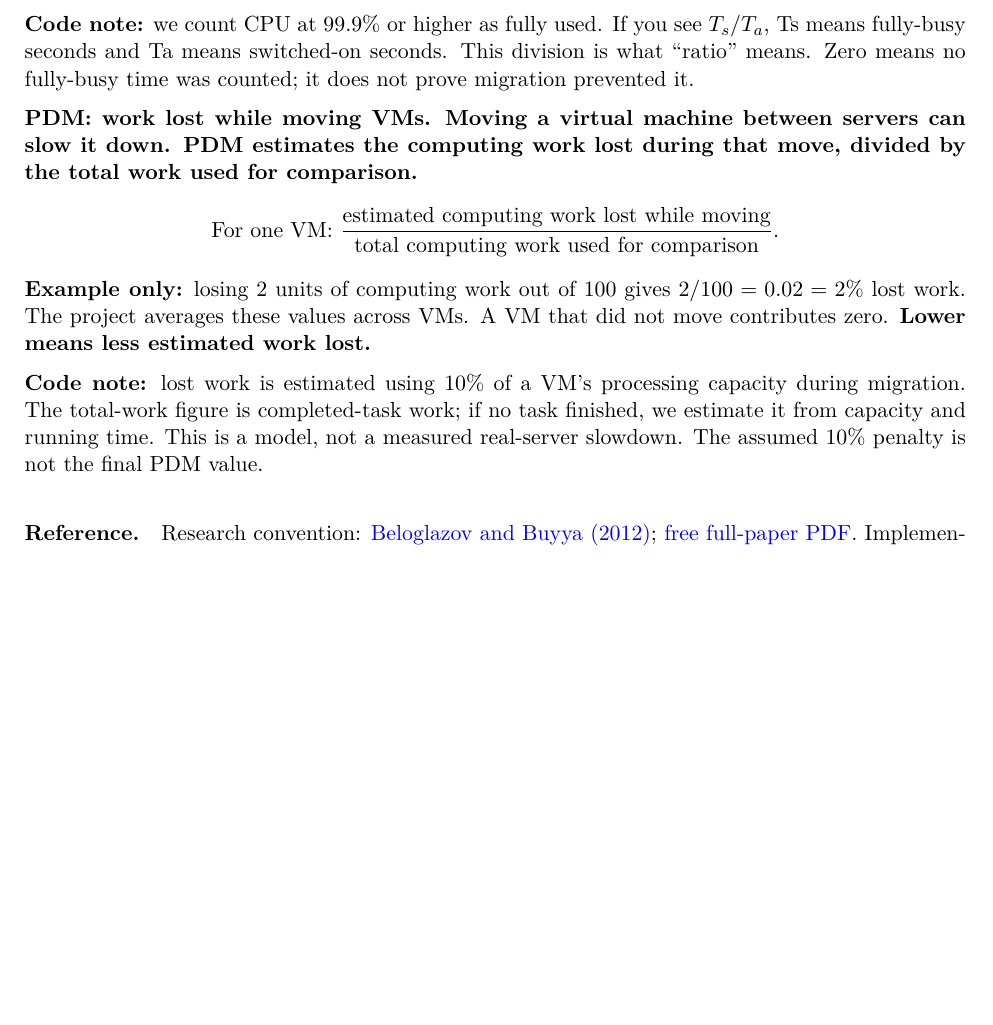
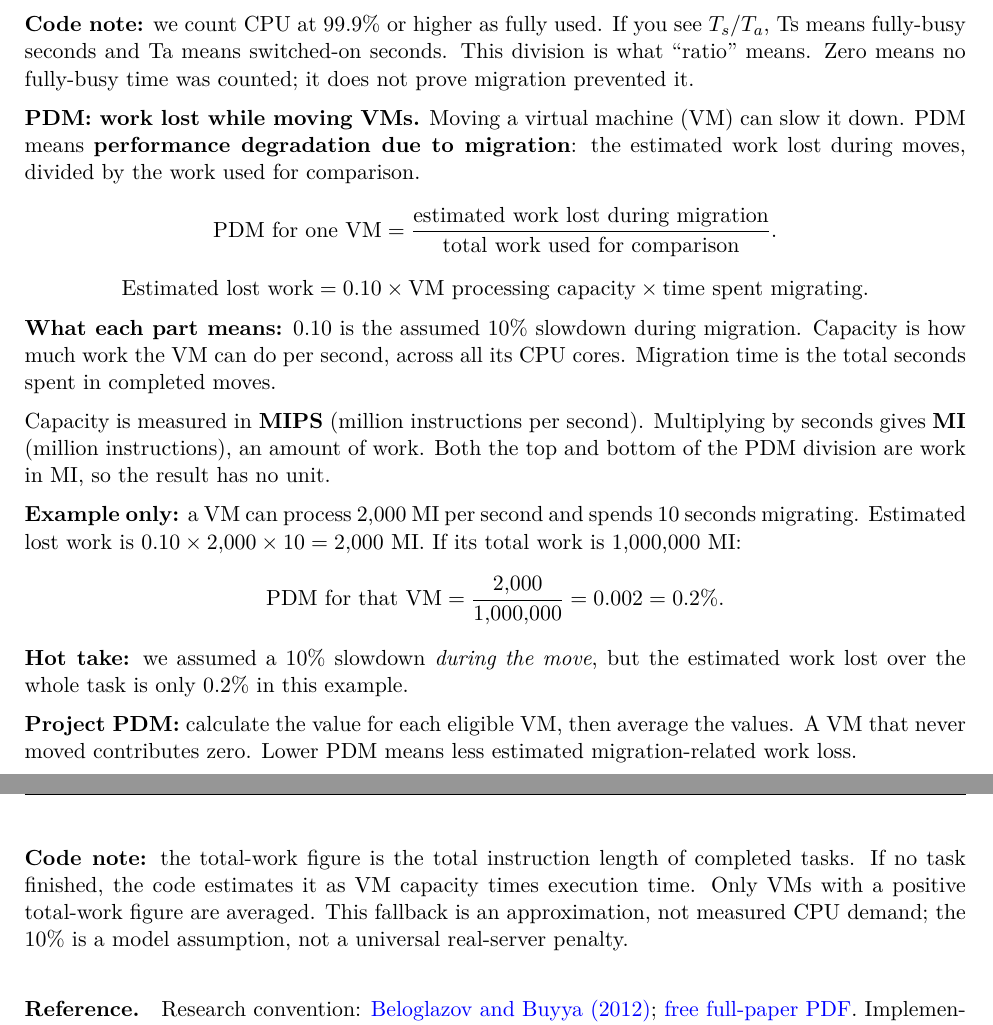
Before and after one commit to Zahid-Alabadllah/COE619-Project, a LaTeX document (docs/concepts_guide/COE619_Project_Concepts_And_Methods_Guide.tex): part of page 3 of 6 before the commit and two parts of pages 3 and 4 of 6 after it, the two joined at a grey line, cut so that both start at the same text, the shorter picture padded with empty space. Compiled offline with pdfLaTeX.

Commit message:
Expand PDM equations and worked example in plain language

```diff
--- a/docs/concepts_guide/COE619_Project_Concepts_And_Methods_Guide.tex
+++ b/docs/concepts_guide/COE619_Project_Concepts_And_Methods_Guide.tex
@@ -68,10 +68,19 @@ For the project's SLATAH, calculate this percentage for each server, then averag
 \textbf{Code note:} we count CPU at 99.9\% or higher as fully used. If you see $T_s/T_a$, Ts means fully-busy seconds and Ta means switched-on seconds. This division is what ``ratio'' means. Zero means no fully-busy time was counted; it does not prove migration prevented it.
 
 \textbf{PDM: work lost while moving VMs.}
-\textbf{Moving a virtual machine between servers can slow it down. PDM estimates the computing work lost during that move, divided by the total work used for comparison.}
-\[\text{For one VM: }\frac{\text{estimated computing work lost while moving}}{\text{total computing work used for comparison}}.\]
-\textbf{Example only:} losing 2 units of computing work out of 100 gives $2/100=0.02=2\%$ lost work. The project averages these values across VMs. A VM that did not move contributes zero. \textbf{Lower means less estimated work lost.}
+Moving a virtual machine (VM) can slow it down. PDM means \textbf{performance degradation due to migration}: the estimated work lost during moves, divided by the work used for comparison.
+\[\text{PDM for one VM}=\frac{\text{estimated work lost during migration}}{\text{total work used for comparison}}.\]
+\[\text{Estimated lost work}=0.10\times\text{VM processing capacity}\times\text{time spent migrating}.\]
+\textbf{What each part means:} 0.10 is the assumed 10\% slowdown during migration. Capacity is how much work the VM can do per second, across all its CPU cores. Migration time is the total seconds spent in completed moves.
 
-\textbf{Code note:} lost work is estimated using 10\% of a VM's processing capacity during migration. The total-work figure is completed-task work; if no task finished, we estimate it from capacity and running time. This is a model, not a measured real-server slowdown. The assumed 10\% penalty is not the final PDM value.
+Capacity is measured in \textbf{MIPS} (million instructions per second). Multiplying by seconds gives \textbf{MI} (million instructions), an amount of work. Both the top and bottom of the PDM division are work in MI, so the result has no unit.
+
+\textbf{Example only:} a VM can process 2,000 MI per second and spends 10 seconds migrating. Estimated lost work is $0.10\times2{,}000\times10=2{,}000$ MI. If its total work is 1,000,000 MI:
+\[\text{PDM for that VM}=\frac{2{,}000}{1{,}000{,}000}=0.002=0.2\%.\]
+\textbf{Hot take:} we assumed a 10\% slowdown \emph{during the move}, but the estimated work lost over the whole task is only 0.2\% in this example.
+
+\textbf{Project PDM:} calculate the value for each eligible VM, then average the values. A VM that never moved contributes zero. Lower PDM means less estimated migration-related work loss.
+
+\textbf{Code note:} the total-work figure is the total instruction length of completed tasks. If no task finished, the code estimates it as VM capacity times execution time. Only VMs with a positive total-work figure are averaged. This fallback is an approximation, not measured CPU demand; the 10\% is a model assumption, not a universal real-server penalty.
 \paragraph{Reference.} Research convention: \href{https://doi.org/10.1002/cpe.1867}{Beloglazov and Buyya (2012)}; \href{https://beloglazov.info/papers/2012-optimal-algorithms-ccpe.pdf}{free full-paper PDF}. Implementation: \href{https://javadoc.io/doc/org.cloudsimplus/cloudsim-plus/8.0.0/index.html}{CloudSim Plus 8.0.0 API}. Research convention, not a formal standard.\par
 
```
Also changed, not shown: docs/AUDIT_2026-11-15.md (+2 -0 lines), docs/concepts_guide/COE619_Project_Concepts_And_Methods_Guide.pdf, docs/concepts_guide/COE619_Project_Concepts_And_Methods_Guide.tex (1 more changed lines).
